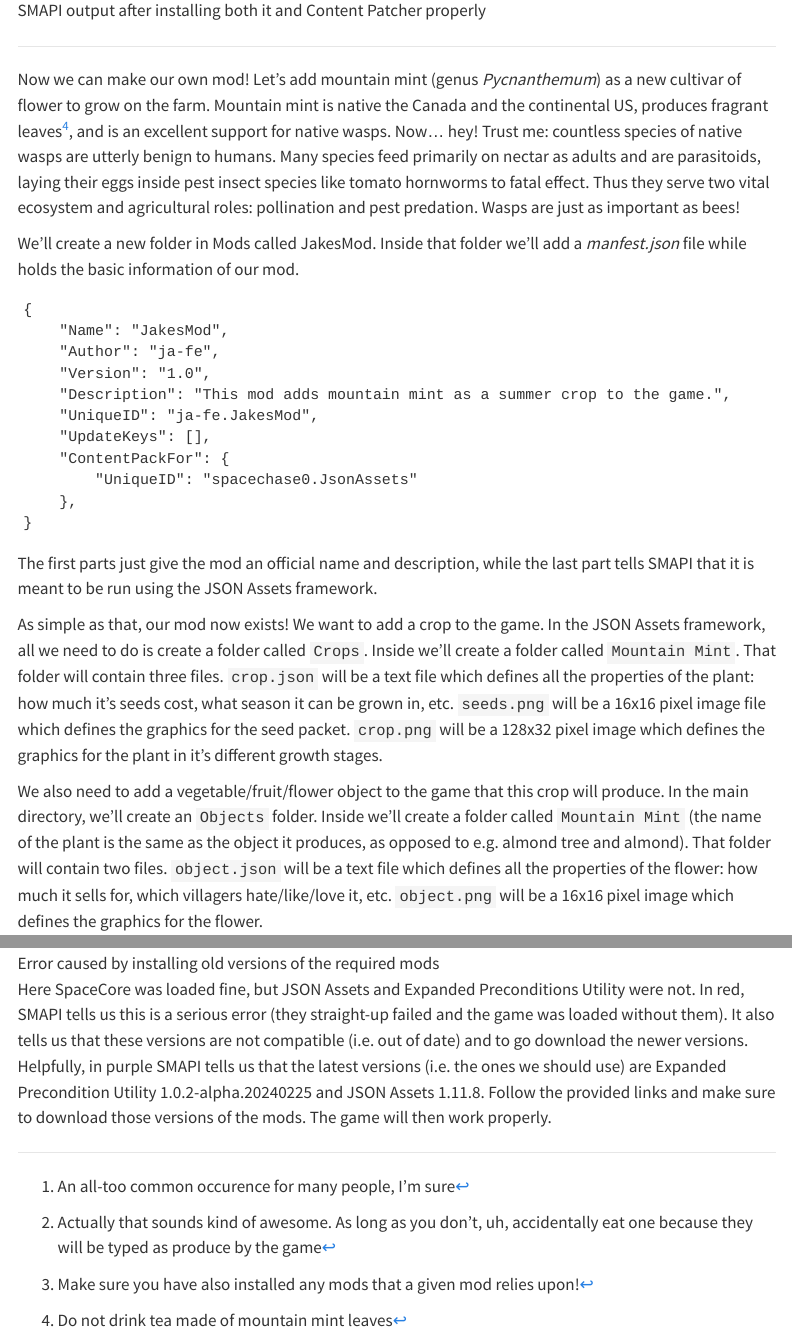
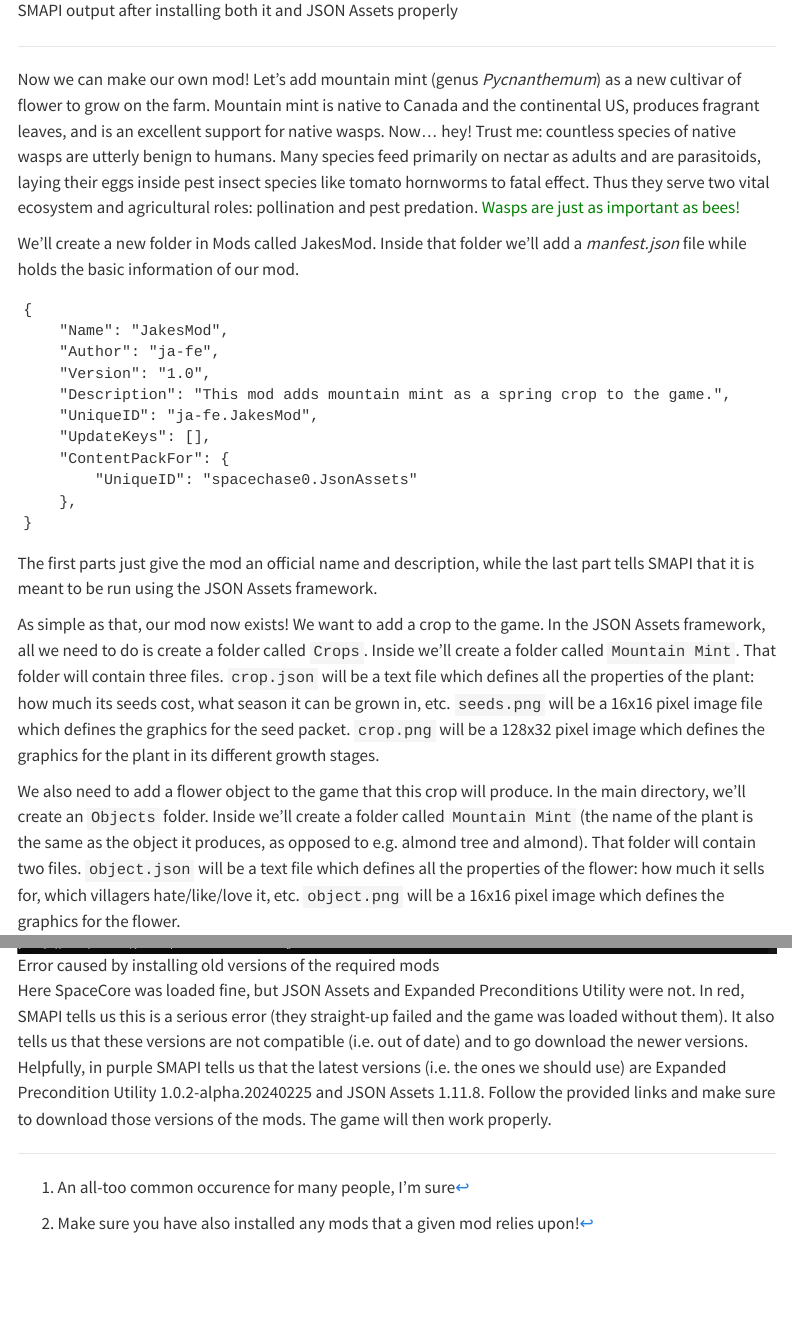
Before and after one commit to ja-fe/ja-fe.github.io, a Quarto document (misc/moddingstardew.qmd): the page in a window 1100 px wide, from 3110 px down, and a second part further down, joined at a grey line. Rendered offline with R 4.5, knitr and Pandoc in place of Quarto, with nearby package versions; menus at the side of the page are left out.

Commit message:
Fixed quarto render issue w certain resource files

```diff
--- a/misc/moddingstardew.qmd
+++ b/misc/moddingstardew.qmd
@@ -63,13 +63,11 @@
 
 We can test that it works by launching Stardew Valley as normal. This time you will notice that a terminal also opens up and displays output from SMAPI. SMAPI tells us that we are running Stardew Valley version 1.6.8, that it found and successfully loaded our three mods, and gives us a polite warning noting that the mods are 'intensive' and directly alter the core game code and save files. This is fine, that's what we want!
 
-![SMAPI output after installing both it and Content Patcher properly](MS_resources/successfulmodload.png)
+![SMAPI output after installing both it and JSON Assets properly](MS_resources/successfulmodload.png)
 
 ---
 
-Now we can make our own mod! Let's add mountain mint (genus *Pycnanthemum*) as a new cultivar of flower to grow on the farm. Mountain mint is native the Canada and the continental US, produces fragrant leaves[^4], and is an excellent support for native wasps. Now... hey! Trust me: countless species of native wasps are utterly benign to humans. Many species feed primarily on nectar as adults and are parasitoids, laying their eggs inside pest insect species like tomato hornworms to fatal effect. Thus they serve two vital ecosystem and agricultural roles: pollination and pest predation. Wasps are just as important as bees!
-
-[^4]: Do not drink tea made of mountain mint leaves
+Now we can make our own mod! Let's add mountain mint (genus *Pycnanthemum*) as a new cultivar of flower to grow on the farm. Mountain mint is native to Canada and the continental US, produces fragrant leaves, and is an excellent support for native wasps. Now... hey! Trust me: countless species of native wasps are utterly benign to humans. Many species feed primarily on nectar as adults and are parasitoids, laying their eggs inside pest insect species like tomato hornworms to fatal effect. Thus they serve two vital ecosystem and agricultural roles: pollination and pest predation. <span style="color:green">Wasps are just as important as bees!</span>
 
 We'll create a new folder in Mods called JakesMod. Inside that folder we'll add a *manfest.json* file while holds the basic information of our mod.
 
@@ -78,7 +76,7 @@
     "Name": "JakesMod",
     "Author": "ja-fe",
     "Version": "1.0",
-    "Description": "This mod adds mountain mint as a summer crop to the game.",
+    "Description": "This mod adds mountain mint as a spring crop to the game.",
     "UniqueID": "ja-fe.JakesMod",
     "UpdateKeys": [],
     "ContentPackFor": {
@@ -89,9 +87,9 @@
 
 The first parts just give the mod an official name and description, while the last part tells SMAPI that it is meant to be run using the JSON Assets framework.
 
-As simple as that, our mod now exists! We want to add a crop to the game. In the JSON Assets framework, all we need to do is create a folder called `Crops`. Inside we'll create a folder called `Mountain Mint`. That folder will contain three files. `crop.json` will be a text file which defines all the properties of the plant: how much it's seeds cost, what season it can be grown in, etc. `seeds.png` will be a 16x16 pixel image file which defines the graphics for the seed packet. `crop.png` will be a 128x32 pixel image which defines the graphics for the plant in it's different growth stages.
+As simple as that, our mod now exists! We want to add a crop to the game. In the JSON Assets framework, all we need to do is create a folder called `Crops`. Inside we'll create a folder called `Mountain Mint`. That folder will contain three files. `crop.json` will be a text file which defines all the properties of the plant: how much its seeds cost, what season it can be grown in, etc. `seeds.png` will be a 16x16 pixel image file which defines the graphics for the seed packet. `crop.png` will be a 128x32 pixel image which defines the graphics for the plant in its different growth stages.
 
-We also need to add a vegetable/fruit/flower object to the game that this crop will produce. In the main directory, we'll create an `Objects` folder. Inside we'll create a folder called `Mountain Mint` (the name of the plant is the same as the object it produces, as opposed to e.g. almond tree and almond). That folder will contain two files. `object.json` will be a text file which defines all the properties of the flower: how much it sells for, which villagers hate/like/love it, etc. `object.png` will be a 16x16 pixel image which defines the graphics for the flower.
+We also need to add a flower object to the game that this crop will produce. In the main directory, we'll create an `Objects` folder. Inside we'll create a folder called `Mountain Mint` (the name of the plant is the same as the object it produces, as opposed to e.g. almond tree and almond). That folder will contain two files. `object.json` will be a text file which defines all the properties of the flower: how much it sells for, which villagers hate/like/love it, etc. `object.png` will be a 16x16 pixel image which defines the graphics for the flower.
 
 Thus, the mod folder will look like this:
 
@@ -293,6 +289,6 @@
 
 Let's look at a typical ERROR/WARNING/UPDATE RECOMMENDED SMAPI output:
 
-![Error caused by installing old versions of the required mods](modversionerror.png)
+![Error caused by installing old versions of the required mods](MS_resources/modversionerror.png)
 
 Here SpaceCore was loaded fine, but JSON Assets and Expanded Preconditions Utility were not. In red, SMAPI tells us this is a serious error (they straight-up failed and the game was loaded without them). It also tells us that these versions are not compatible (i.e. out of date) and to go download the newer versions. Helpfully, in purple SMAPI tells us that the latest versions (i.e. the ones we should use) are Expanded Precondition Utility 1.0.2-alpha.20240225 and JSON Assets 1.11.8. Follow the provided links and make sure to download those versions of the mods. The game will then work properly.
```
Also changed, not shown: misc/misc_landingpage.qmd (+1 -1 lines), docs/search.json, docs/static/SAR_image.csv (added), misc/MS_resources/SMAPIload.png (deleted), misc/MS_resources/contentpatcherdownload.png (deleted), misc/MS_resources/modsfolder.png (deleted), misc/MS_resources/seeds.png (deleted), misc/moddingstardew.qmd (10 more changed lines), 3 other files.
